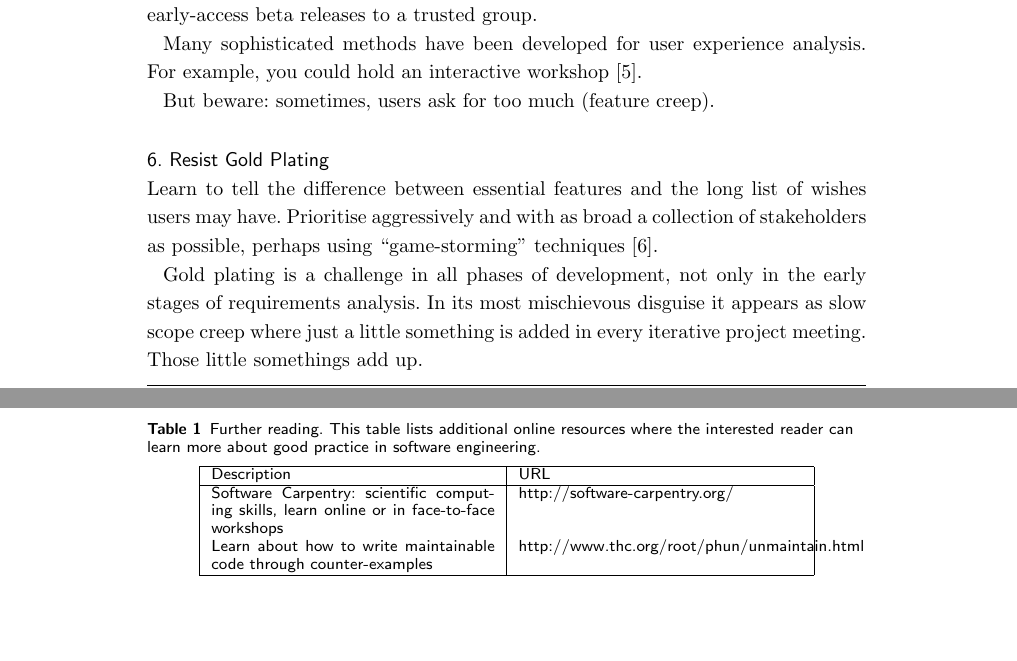
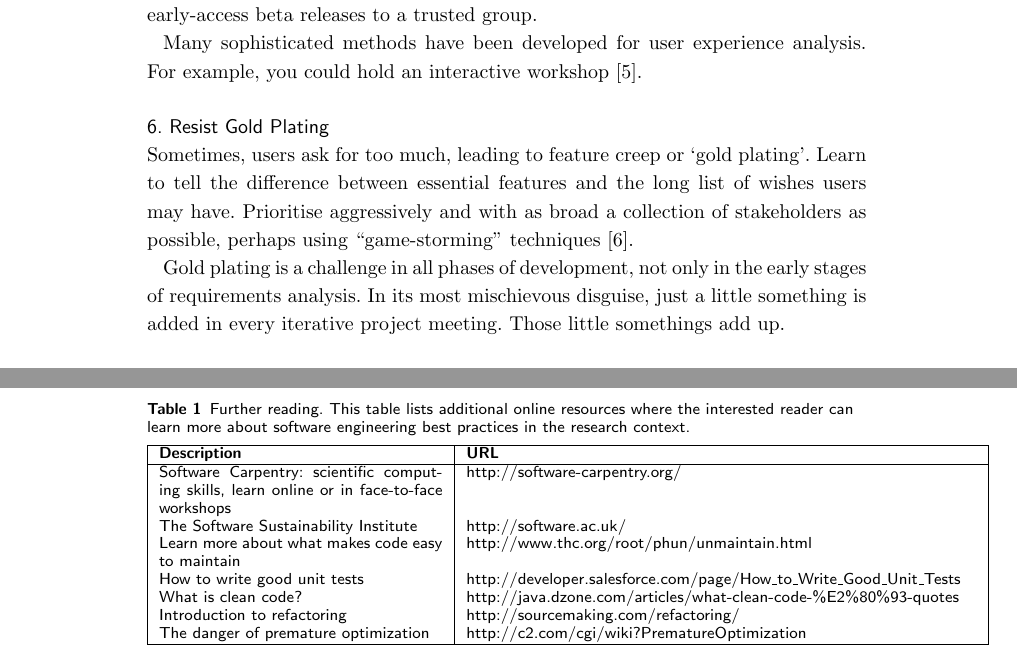
Before and after one commit to jannahastings/softwareeng-commentary, a LaTeX document (softwareeng-gigascience.tex): two parts of pages 2 and 6 of 6, joined at a grey line, cut so that both start at the same text, the shorter picture padded with empty space. Compiled offline with pdfLaTeX.

Commit message:
Second revision final version

```diff
--- a/softwareeng-gigascience.tex
+++ b/softwareeng-gigascience.tex
@@ -273,13 +273,11 @@ Users know what they need software to do. Let them try the software as early as
 
 Many sophisticated methods have been developed for user experience analysis. For example, you could hold an interactive workshop \cite{pavelin2014}.
 
-But beware: sometimes, users ask for too much (feature creep).
-
 \subsection*{6. Resist Gold Plating}
 
-Learn to tell the difference between essential features and the long list of wishes users may have. Prioritise aggressively and with as broad a collection of stakeholders as possible, perhaps using ``game-storming'' techniques \cite{gamestorm}.
+Sometimes, users ask for too much, leading to feature creep or `gold plating'. Learn to tell the difference between essential features and the long list of wishes users may have. Prioritise aggressively and with as broad a collection of stakeholders as possible, perhaps using ``game-storming'' techniques \cite{gamestorm}.
 
-Gold plating is a challenge in all phases of development, not only in the early stages of requirements analysis. In its most mischievous disguise it appears as slow scope creep where just a little something is added in every iterative project meeting. Those little somethings add up.
+Gold plating is a challenge in all phases of development, not only in the early stages of requirements analysis. In its most mischievous disguise, just a little something is added in every iterative project meeting. Those little somethings add up.
 
 \subsection*{7. Document Everything}
 
@@ -425,13 +423,19 @@ The recommendations above give a brief introduction to established best practice
 %%
 \section*{Tables}
 \begin{table}[h!]
-\caption{Further reading. This table lists additional online resources where the interested reader can learn more about good practice in software engineering.}
+\caption{Further reading. This table lists additional online resources where the interested reader can learn more about software engineering best practices in the research context.}
 \label{tab:learnmore}
-      \begin{tabular}{| p{5cm} | p{5cm} |}
+      \begin{tabular}{| p{5cm} | p{9cm} |}
         \hline
-        Description & URL \\ \hline
+        \textbf{Description} & \textbf{URL} \\ \hline
         Software Carpentry: scientific computing skills, learn online or in face-to-face workshops & http://software-carpentry.org/ \\
-        Learn about how to write maintainable code through counter-examples & http://www.thc.org/root/phun/unmaintain.html \\ \hline
+        The Software Sustainability Institute & http://software.ac.uk/ \\
+        Learn more about what makes code easy to maintain & http://www.thc.org/root/phun/unmaintain.html \\
+        How to write good unit tests & http://developer.salesforce.com/page/How\_to\_Write\_Good\_Unit\_Tests \\
+        What is clean code? & http://java.dzone.com/articles/what-clean-code-\%E2\%80\%93-quotes \\
+        Introduction to refactoring & http://sourcemaking.com/refactoring/ \\
+        The danger of premature optimization & http://c2.com/cgi/wiki?PrematureOptimization \\
+         \hline
       \end{tabular}
 \end{table}
 
```
Also changed, not shown: softwareeng-gigascience.tex (6 more changed lines).
